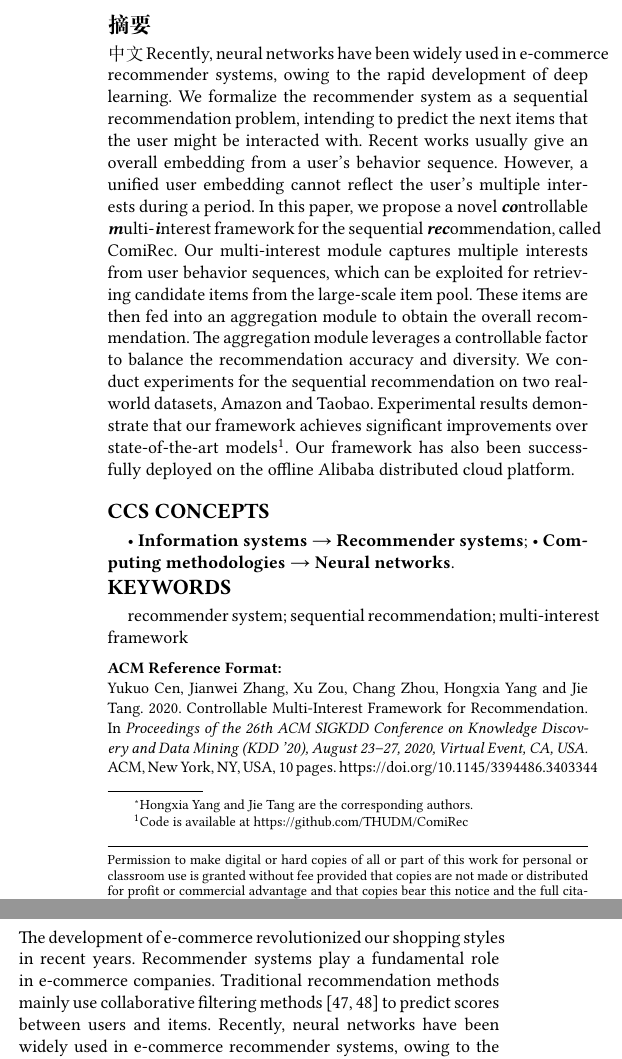
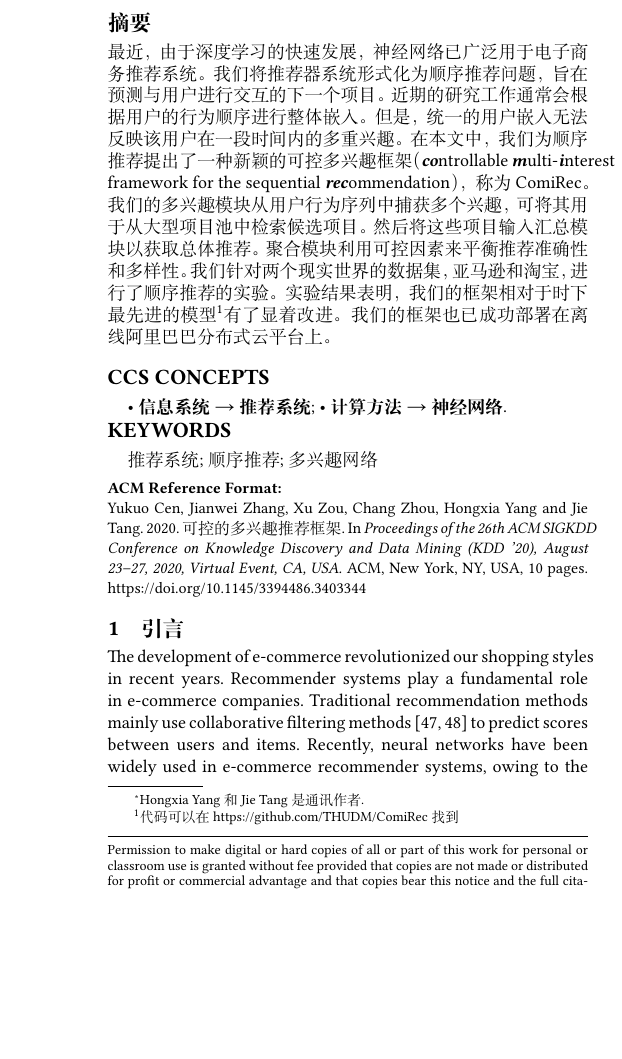
Before and after one commit to peng1999/CMFR-Paper-Translation, a LaTeX paper (0.main.tex): two parts of the columns of page 1 of 10 before the commit and part of one column of page 1 of 10 after it, the two joined at a grey line, cut so that both start at the same text, the shorter picture padded with empty space. Compiled offline with XeLaTeX.

Commit message:
完成 0.main.tex 的翻译

```diff
--- a/0.main.tex
+++ b/0.main.tex
@@ -150,16 +150,16 @@
 %% article.
 \begin{abstract}
 \renewcommand{\thefootnote}{\fnsymbol{footnote}}
-\footnotetext[1]{Hongxia Yang and Jie Tang are the corresponding authors.}
+\footnotetext[1]{Hongxia Yang 和 Jie Tang 是通讯作者.}
 \renewcommand{\thefootnote}{\arabic{footnote}}
 
-中文
-Recently, neural networks have been widely used in e-commerce recommender systems, owing to the rapid development of deep learning.
-We formalize the recommender system as a sequential recommendation problem, intending to predict the next items that the user might be interacted with.
-Recent works usually give an overall embedding from a user's behavior sequence. However, a unified user embedding cannot reflect the user's multiple interests during a period.
-In this paper, we propose a novel \textbf{\textit{co}}ntrollable \textbf{\textit{m}}ulti-\textbf{\textit{i}}nterest framework for the sequential \textbf{\textit{rec}}ommendation, called \model. Our multi-interest module captures multiple interests from user behavior sequences, which can be exploited for retrieving candidate items from the large-scale item pool. These items are then fed into an aggregation module to obtain the overall recommendation. The aggregation module leverages a controllable factor to balance the recommendation accuracy and diversity.
-We conduct experiments for the sequential recommendation on two real-world datasets, Amazon and Taobao. Experimental results demonstrate that our framework achieves significant improvements over state-of-the-art models\footnote{Code is available at \url{https://github.com/THUDM/ComiRec}}.
-Our framework has also been successfully deployed on the offline Alibaba distributed cloud platform. %Results on the billion-scale industrial dataset further confirm the effectiveness and efficiency of CapsRec in practice.
+
+最近，由于深度学习的快速发展，神经网络已广泛用于电子商务推荐系统。
+我们将推荐器系统形式化为顺序推荐问题，旨在预测与用户进行交互的下一个项目。
+近期的研究工作通常会根据用户的行为顺序进行整体嵌入。但是，统一的用户嵌入无法反映该用户在一段时间内的多重兴趣。
+在本文中，我们为顺序推荐提出了一种新颖的可控多兴趣框架（\textbf{\textit{co}}ntrollable \textbf{\textit{m}}ulti-\textbf{\textit{i}}nterest framework for the sequential \textbf{\textit{rec}}ommendation），称为 \model。我们的多兴趣模块从用户行为序列中捕获多个兴趣，可将其用于从大型项目池中检索候选项目。然后将这些项目输入汇总模块以获取总体推荐。聚合模块利用可控因素来平衡推荐准确性和多样性。
+我们针对两个现实世界的数据集，亚马逊和淘宝，进行了顺序推荐的实验。实验结果表明，我们的框架相对于时下最先进的模型\footnote{代码可以在 \url{https://github.com/THUDM/ComiRec} 找到}有了显着改进。
+我们的框架也已成功部署在离线阿里巴巴分布式云平台上。
 \end{abstract}
 
 %%
@@ -181,19 +181,19 @@ Our framework has also been successfully deployed on the offline Alibaba distrib
 </ccs2012>
 \end{CCSXML}
 
-\ccsdesc[500]{Information systems~Recommender systems}
-\ccsdesc[500]{Computing methodologies~Neural networks}
+\ccsdesc[500]{信息系统~推荐系统}
+\ccsdesc[500]{计算方法~神经网络}
 
 %%
 %% Keywords. The author(s) should pick words that accurately describe
 %% the work being presented. Separate the keywords with commas.
-\keywords{recommender system; sequential recommendation; multi-interest framework}
+\keywords{推荐系统; 顺序推荐; 多兴趣网络}
 
 %%
 %% This command processes the author and affiliation and title
 %% information and builds the first part of the formatted document.
 \maketitle
 
-\section{Introduction}\label{sec:intro}
+\section{引言}\label{sec:intro}
 \input{1.intro}
 
```
Also changed, not shown: 0.main.tex (11 more changed lines).
